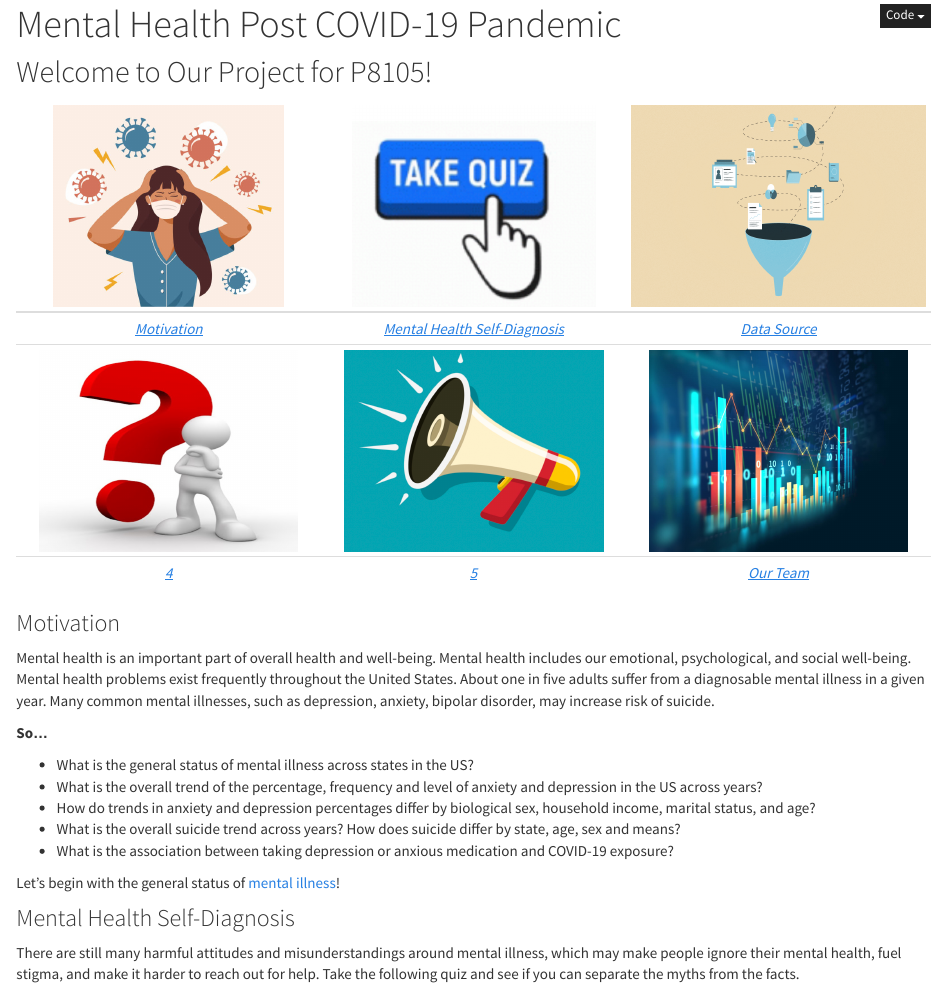
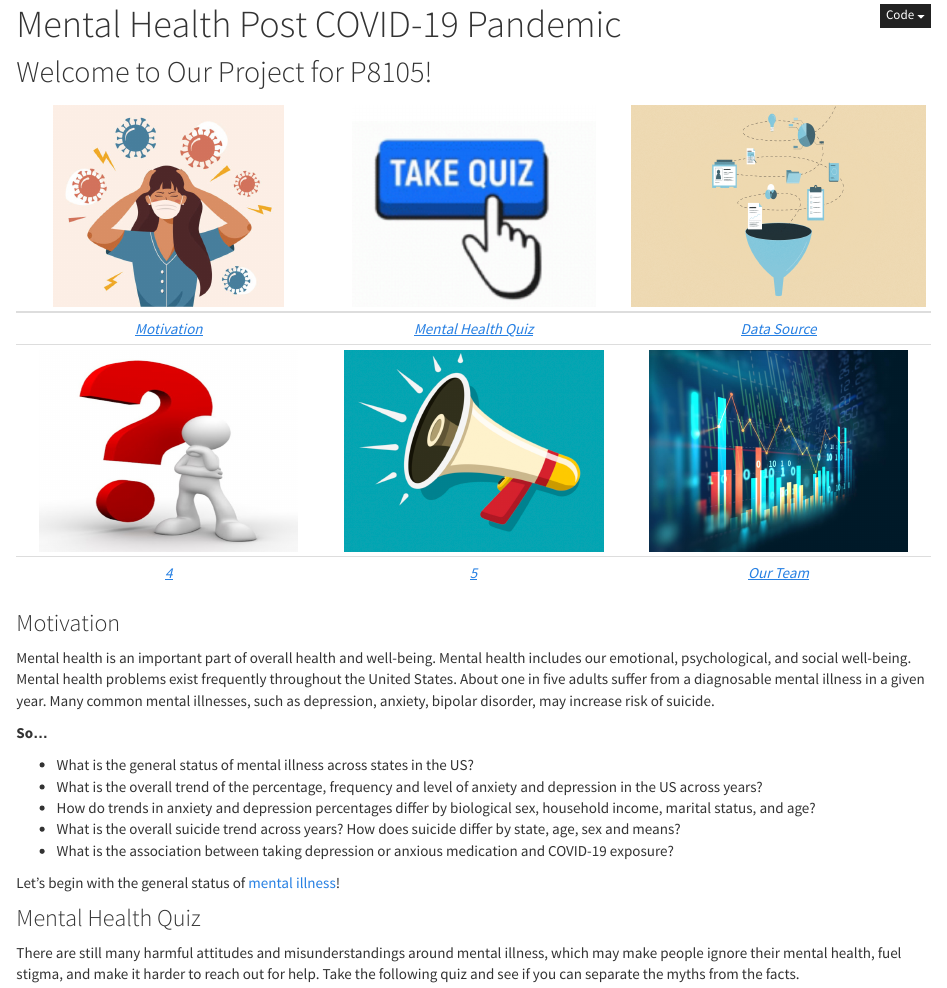
Before and after one commit to KellyLuo233/mental_illness.github.io, an R Markdown document (index.Rmd): the page in a window 1100 px wide, from 510 px down. Rendered offline with R 4.5, knitr and Pandoc, with nearby package versions.

Commit message:
change quiz name and add pics

```diff
--- a/index.Rmd
+++ b/index.Rmd
@@ -15,7 +15,7 @@ output:
 
 | [![1](image/1.jpg){width=200, height=200}](analysis/project_report.html)| [![2](image/2.jpg){width=200, height=200}](analysis/project_report.html) |[![3](image/3.jpg){width=200, height=200}](analysis/project_report.html)|
 |:--:| :--:| :--:|
-| [*Motivation*](analysis/project_report.html) | [*Mental Health Self-Diagnosis*](analysis/project_report.html) | [*Data Source*](analysis/project_report.html) |
+| [*Motivation*](analysis/project_report.html) | [*Mental Health Quiz*](analysis/project_report.html) | [*Data Source*](analysis/project_report.html) |
 | [![4](image/4.jpg){width=200, height=200}](analysis/project_report.html)| [![5](image/5.jpg){width=200, height=200}](analysis/project_report.html) |[![6](image/6.jpg){width=200, height=200}](analysis/project_report.html)|
 | [*4*](analysis/project_report.html) | [*5*](analysis/project_report.html) | [*Our Team*](analysis/project_report.html) |
 
@@ -40,7 +40,7 @@ Mental health is an important part of overall health and well-being. Mental heal
 
 Let's begin with the general status of [mental illness](mental_illness.html)!
 
-### Mental Health Self-Diagnosis
+### Mental Health Quiz
 
 There are still many harmful attitudes and misunderstandings around mental illness, which may make people ignore their mental health, fuel stigma, and make it harder to reach out for help. Take the following quiz and see if you can separate the myths from the facts.
 
```
Also changed, not shown: image/mental health quiz pics.png (added), index.html.
